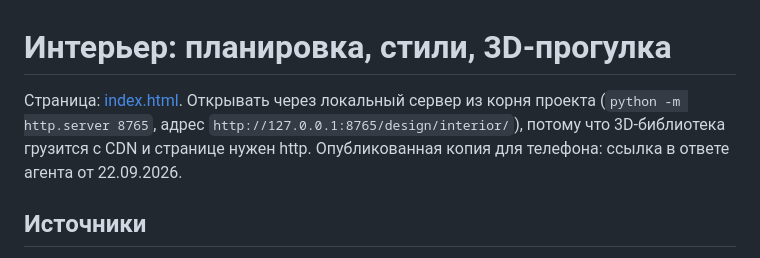
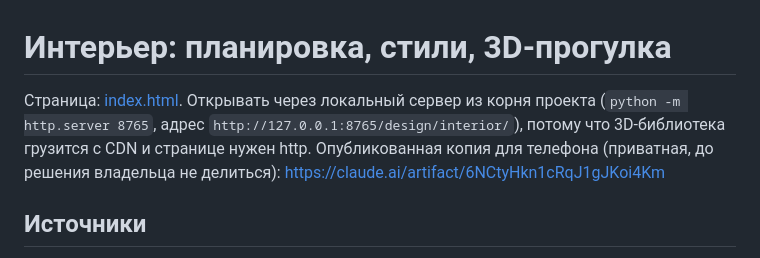
Before and after one commit to buldog012/dom-krasnoyarsk, a Markdown page: design/interior/README.md, the part around the change. GitHub-like rendering.

Commit message:
docs(design): ссылка на опубликованную страницу интерьера
Co-Authored-By: Claude Fable 5.1 <noreply@anthropic.com>

```diff
--- a/design/interior/README.md
+++ b/design/interior/README.md
@@ -1,6 +1,6 @@
 # Интерьер: планировка, стили, 3D-прогулка
 
-Страница: [index.html](index.html). Открывать через локальный сервер из корня проекта (`python -m http.server 8765`, адрес `http://127.0.0.1:8765/design/interior/`), потому что 3D-библиотека грузится с CDN и странице нужен http. Опубликованная копия для телефона: ссылка в ответе агента от 22.09.2026.
+Страница: [index.html](index.html). Открывать через локальный сервер из корня проекта (`python -m http.server 8765`, адрес `http://127.0.0.1:8765/design/interior/`), потому что 3D-библиотека грузится с CDN и странице нужен http. Опубликованная копия для телефона (приватная, до решения владельца не делиться): https://claude.ai/artifact/6NCtyHkn1cRqJ1gJKoi4Km
 
 ## Источники
 
```
